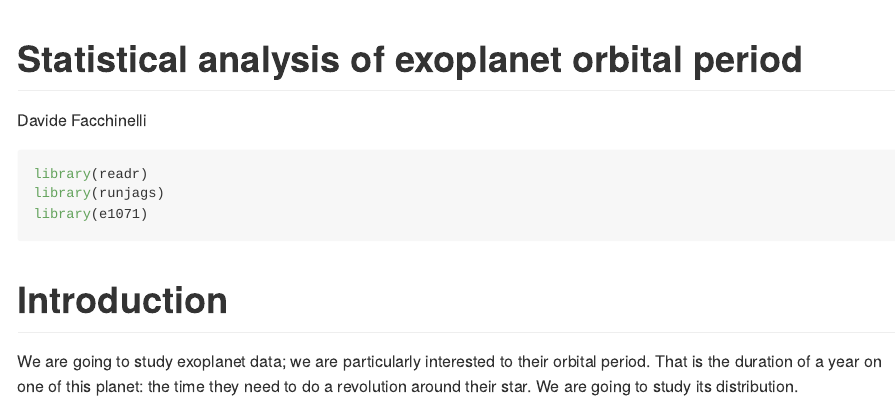
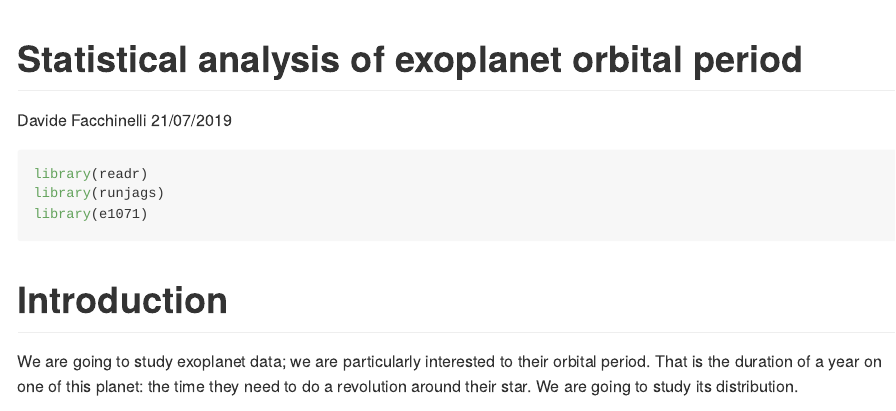
Before and after one commit to DavideFacchinelli/Statistical-analysis-of-exoplanet-orbital-period, an R Markdown document (Statistical_analysis_of_exoplanet_orbital_period.Rmd): the page in a window 1100 px wide, from its top. Rendered offline with R 4.5, knitr and Pandoc, with nearby package versions; code that draws random numbers runs with fixed seeds of ours; some code elsewhere in the file could not run offline; a font, style sheet, LaTeX package, included part or bibliography that could not be used is replaced or left out.

Commit message:
Update Statistical_analysis_of_exoplanet_orbital_period.Rmd

```diff
--- a/Statistical_analysis_of_exoplanet_orbital_period.Rmd
+++ b/Statistical_analysis_of_exoplanet_orbital_period.Rmd
@@ -1,6 +1,7 @@
 ---
 title: "Statistical analysis of exoplanet orbital period"
 author: "Davide Facchinelli"
+date: "21/07/2019"
 fontsize: 12pt
 output:
   github_document:
```
